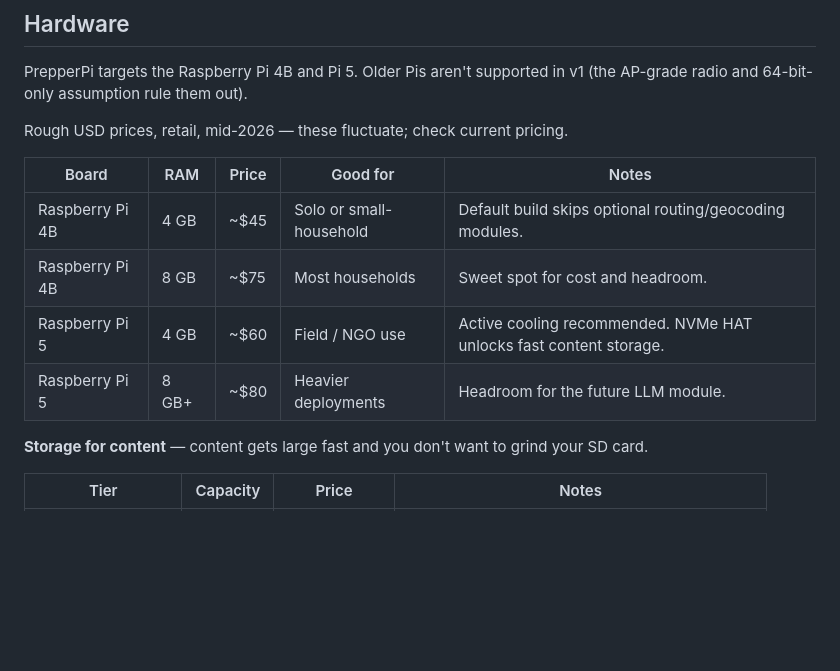
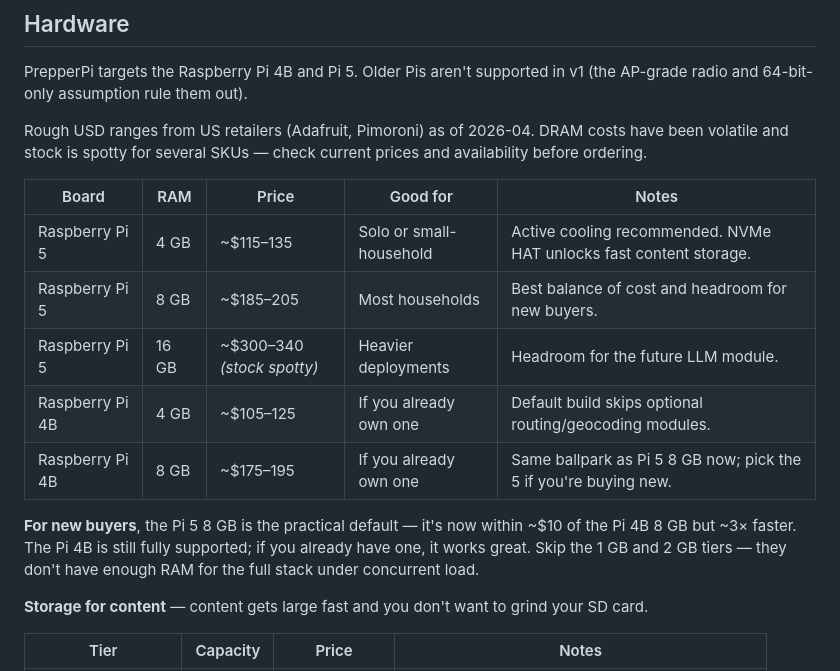
Before and after one commit to jmarler/prepperpi, a Markdown page: README.md, the part around the change. Drawn GitHub-style; blank space fills up the shorter version.

Commit message:
docs: refresh hardware pricing for the 2026 DRAM spike
Mid-2026 retail pricing for Raspberry Pi has roughly doubled from MSRP
(DRAM cost driven). The README's old numbers (Pi 4B 4GB ~$45, 8GB ~$75,
Pi 5 4GB ~$60, 8GB ~$80) were from launch MSRP and would set unrealistic
budget expectations.

Refreshed ranges from current US retailers (Adafruit, Pimoroni):
  - Pi 4B 4GB: ~$105-125
  - Pi 4B 8GB: ~$175-195
  - Pi 5 4GB:  ~$115-135 (stock spotty)
  - Pi 5 8GB:  ~$185-205
  - Pi 5 16GB: ~$300-340 (stock spotty)

Reorder the table to lead with Pi 5 — at $10 over the Pi 4B 8GB, the
Pi 5 8GB is now the obvious recommendation for new buyers. Pi 4B keeps
full support but is now framed as "if you already have one." Add an
explicit "for new buyers" callout under the table.

Hedging language tightened: name the retailers used as data points,
add the "DRAM costs volatile + stock spotty" caveat that was missing.

Co-Authored-By: Claude Opus 4.7 (1M context) <noreply@anthropic.com>

```diff
--- a/README.md
+++ b/README.md
@@ -72,14 +72,17 @@ Content lives at `/srv/prepperpi`, ideally on an external SSD or NVMe so the SD
 
 PrepperPi targets the Raspberry Pi 4B and Pi 5. Older Pis aren't supported in v1 (the AP-grade radio and 64-bit-only assumption rule them out).
 
-Rough USD prices, retail, mid-2026 — these fluctuate; check current pricing.
+Rough USD ranges from US retailers (Adafruit, Pimoroni) as of 2026-04. DRAM costs have been volatile and stock is spotty for several SKUs — check current prices and availability before ordering.
 
 | Board | RAM | Price | Good for | Notes |
 |---|---|---|---|---|
-| Raspberry Pi 4B | 4 GB | ~$45 | Solo or small-household | Default build skips optional routing/geocoding modules. |
-| Raspberry Pi 4B | 8 GB | ~$75 | Most households | Sweet spot for cost and headroom. |
-| Raspberry Pi 5 | 4 GB | ~$60 | Field / NGO use | Active cooling recommended. NVMe HAT unlocks fast content storage. |
-| Raspberry Pi 5 | 8 GB+ | ~$80 | Heavier deployments | Headroom for the future LLM module. |
+| Raspberry Pi 5 | 4 GB | ~$115–135 | Solo or small-household | Active cooling recommended. NVMe HAT unlocks fast content storage. |
+| Raspberry Pi 5 | 8 GB | ~$185–205 | Most households | Best balance of cost and headroom for new buyers. |
+| Raspberry Pi 5 | 16 GB | ~$300–340 *(stock spotty)* | Heavier deployments | Headroom for the future LLM module. |
+| Raspberry Pi 4B | 4 GB | ~$105–125 | If you already own one | Default build skips optional routing/geocoding modules. |
+| Raspberry Pi 4B | 8 GB | ~$175–195 | If you already own one | Same ballpark as Pi 5 8 GB now; pick the 5 if you're buying new. |
+
+**For new buyers**, the Pi 5 8 GB is the practical default — it's now within ~$10 of the Pi 4B 8 GB but ~3× faster. The Pi 4B is still fully supported; if you already have one, it works great. Skip the 1 GB and 2 GB tiers — they don't have enough RAM for the full stack under concurrent load.
 
 **Storage for content** — content gets large fast and you don't want to grind your SD card.
 
```
